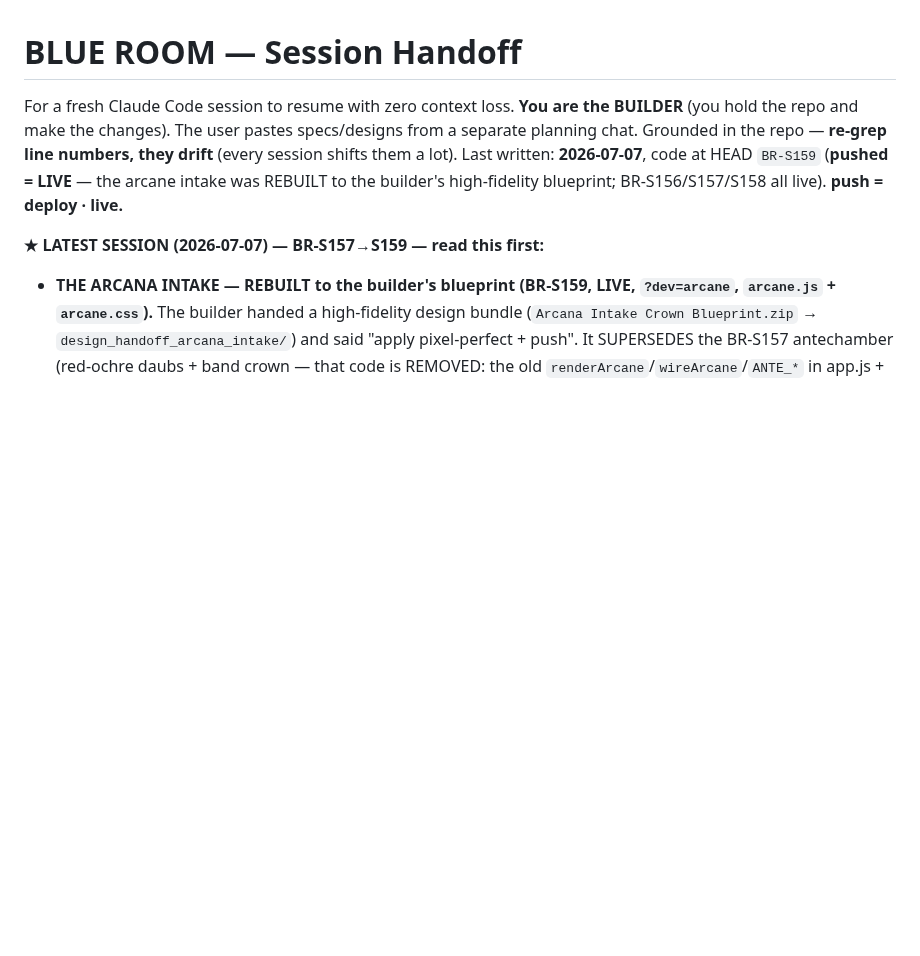
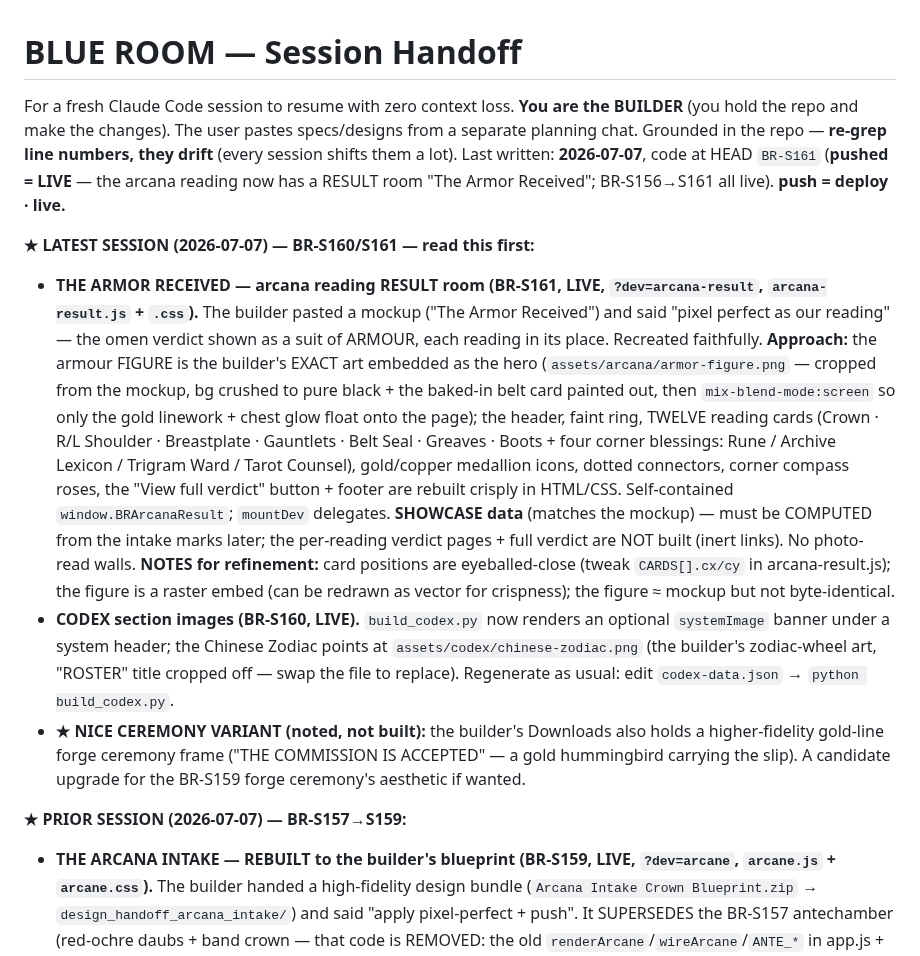
Before and after one commit to Nilsjouna999/blue-room-scan-room, a Markdown page: docs/HANDOFF.md, the part around the change. GitHub-like rendering; blank space fills up the shorter version.

Commit message:
docs: HANDOFF — record BR-S160 (Codex section images) + BR-S161 (The Armor Received result room)
Co-Authored-By: Claude Opus 4.8 <noreply@anthropic.com>

```diff
--- a/docs/HANDOFF.md
+++ b/docs/HANDOFF.md
@@ -3,9 +3,29 @@
 For a fresh Claude Code session to resume with zero context loss. **You are the BUILDER** (you hold the repo and
 make the changes). The user pastes specs/designs from a separate planning chat. Grounded in the repo — **re-grep
 line numbers, they drift** (every session shifts them a lot). Last written: **2026-07-07**, code at HEAD
-`BR-S159` (**pushed = LIVE** — the arcane intake was REBUILT to the builder's high-fidelity blueprint; BR-S156/S157/S158 all live). **push = deploy · live.**
+`BR-S161` (**pushed = LIVE** — the arcana reading now has a RESULT room "The Armor Received"; BR-S156→S161 all live). **push = deploy · live.**
 
-**★ LATEST SESSION (2026-07-07) — BR-S157→S159 — read this first:**
+**★ LATEST SESSION (2026-07-07) — BR-S160/S161 — read this first:**
+- **THE ARMOR RECEIVED — arcana reading RESULT room (BR-S161, LIVE, `?dev=arcana-result`, `arcana-result.js` + `.css`).**
+  The builder pasted a mockup ("The Armor Received") and said "pixel perfect as our reading" — the omen verdict shown as
+  a suit of ARMOUR, each reading in its place. Recreated faithfully. **Approach:** the armour FIGURE is the builder's
+  EXACT art embedded as the hero (`assets/arcana/armor-figure.png` — cropped from the mockup, bg crushed to pure black +
+  the baked-in belt card painted out, then `mix-blend-mode:screen` so only the gold linework + chest glow float onto the
+  page); the header, faint ring, TWELVE reading cards (Crown · R/L Shoulder · Breastplate · Gauntlets · Belt Seal ·
+  Greaves · Boots + four corner blessings: Rune / Archive Lexicon / Trigram Ward / Tarot Counsel), gold/copper medallion
+  icons, dotted connectors, corner compass roses, the "View full verdict" button + footer are rebuilt crisply in HTML/CSS.
+  Self-contained `window.BRArcanaResult`; `mountDev` delegates. **SHOWCASE data** (matches the mockup) — must be COMPUTED
+  from the intake marks later; the per-reading verdict pages + full verdict are NOT built (inert links). No photo-read
+  walls. **NOTES for refinement:** card positions are eyeballed-close (tweak `CARDS[].cx/cy` in arcana-result.js); the
+  figure is a raster embed (can be redrawn as vector for crispness); the figure ≈ mockup but not byte-identical.
+- **CODEX section images (BR-S160, LIVE).** `build_codex.py` now renders an optional `systemImage` banner under a system
+  header; the Chinese Zodiac points at `assets/codex/chinese-zodiac.png` (the builder's zodiac-wheel art, "ROSTER" title
+  cropped off — swap the file to replace). Regenerate as usual: edit `codex-data.json` → `python build_codex.py`.
+- **★ NICE CEREMONY VARIANT (noted, not built):** the builder's Downloads also holds a higher-fidelity gold-line forge
+  ceremony frame ("THE COMMISSION IS ACCEPTED" — a gold hummingbird carrying the slip). A candidate upgrade for the
+  BR-S159 forge ceremony's aesthetic if wanted.
+
+**★ PRIOR SESSION (2026-07-07) — BR-S157→S159:**
 - **THE ARCANA INTAKE — REBUILT to the builder's blueprint (BR-S159, LIVE, `?dev=arcane`, `arcane.js` + `arcane.css`).**
   The builder handed a high-fidelity design bundle (`Arcana Intake Crown Blueprint.zip` → `design_handoff_arcana_intake/`)
   and said "apply pixel-perfect + push". It SUPERSEDES the BR-S157 antechamber (red-ochre daubs + band crown — that code
```
